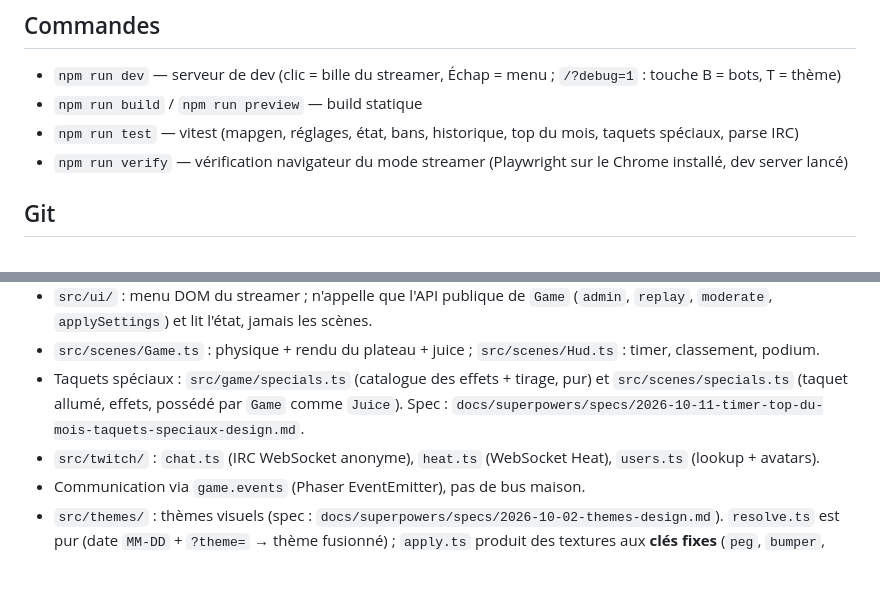
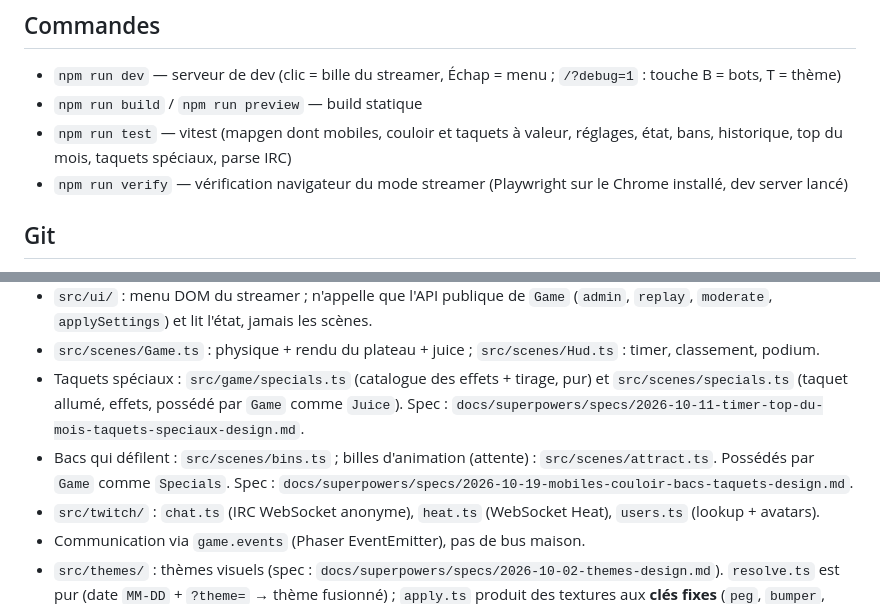
Before and after one commit to moanatari/pachinko-twitch, a Markdown page: CLAUDE.md, 2 parts joined by grey strips. GitHub-like rendering; blank space fills up the shorter version.

Commit message:
docs: PLAN étape 24, CLAUDE.md
Co-Authored-By: Claude Opus 5.5 <noreply@anthropic.com>

```diff
--- a/CLAUDE.md
+++ b/CLAUDE.md
@@ -16,7 +16,7 @@ Aucun backend, aucun token Twitch.
 ## Commandes
 - `npm run dev` — serveur de dev (clic = bille du streamer, Échap = menu ; `/?debug=1` : touche B = bots, T = thème)
 - `npm run build` / `npm run preview` — build statique
-- `npm run test` — vitest (mapgen, réglages, état, bans, historique, top du mois, taquets spéciaux, parse IRC)
+- `npm run test` — vitest (mapgen dont mobiles, couloir et taquets à valeur, réglages, état, bans, historique, top du mois, taquets spéciaux, parse IRC)
 - `npm run verify` — vérification navigateur du mode streamer (Playwright sur le Chrome installé, dev server lancé)
 
 ## Git
@@ -39,6 +39,8 @@ Aucun backend, aucun token Twitch.
 - Taquets spéciaux : `src/game/specials.ts` (catalogue des effets + tirage, pur) et `src/scenes/specials.ts`
   (taquet allumé, effets, possédé par `Game` comme `Juice`). Spec :
   `docs/superpowers/specs/2026-10-11-timer-top-du-mois-taquets-speciaux-design.md`.
+- Bacs qui défilent : `src/scenes/bins.ts` ; billes d'animation (attente) : `src/scenes/attract.ts`. Possédés par `Game` comme
+  `Specials`. Spec : `docs/superpowers/specs/2026-10-19-mobiles-couloir-bacs-taquets-design.md`.
 - `src/twitch/` : `chat.ts` (IRC WebSocket anonyme), `heat.ts` (WebSocket Heat), `users.ts` (lookup + avatars).
 - Communication via `game.events` (Phaser EventEmitter), pas de bus maison.
 - `src/themes/` : thèmes visuels (spec : `docs/superpowers/specs/2026-10-02-themes-design.md`).
```
Also changed, not shown: PLAN.md (+4 -3 lines).
